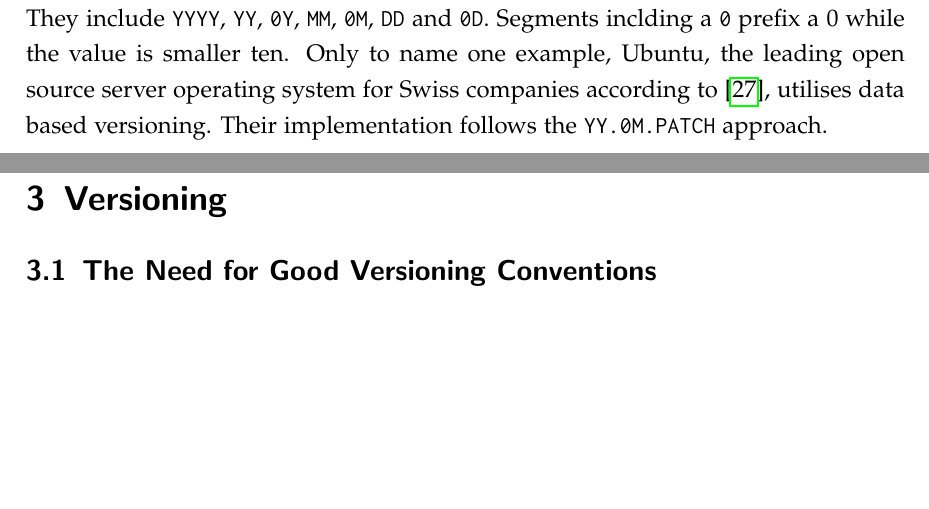
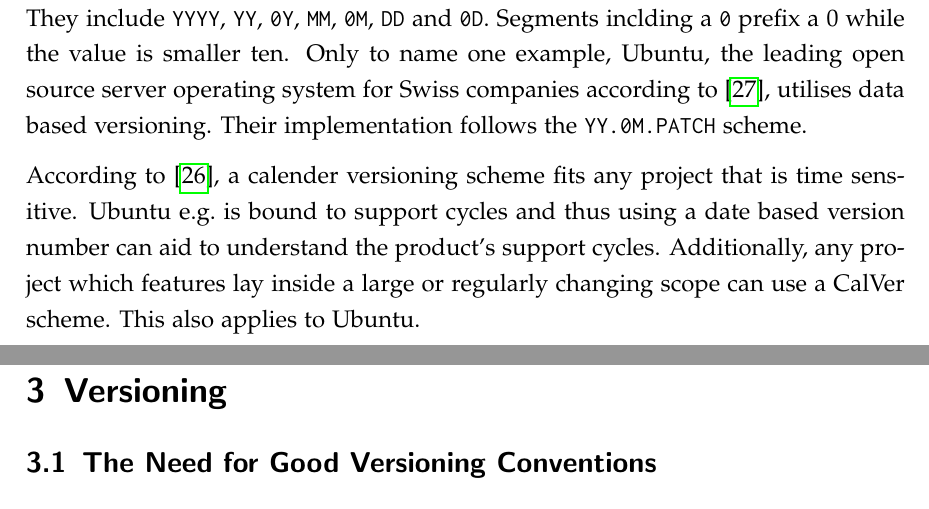
Before and after one commit to mariuskiessling/bachelor-thesis, a LaTeX paper (main.tex, which reads chapters/background/versioning.tex): two parts of pages 30 and 31 of 37, joined at a grey line, cut so that both start at the same text, the shorter picture padded with empty space. Compiled offline with pdfLaTeX.

Commit message:
Finish CalVer section in versioning chapter

```diff
--- a/chapters/background/versioning.tex
+++ b/chapters/background/versioning.tex
@@ -83,4 +83,11 @@ and \texttt{0D}. Segments inclding a \texttt{0} prefix a 0 while the value is
 smaller ten. Only to name one example, Ubuntu, the leading open source server
 operating system for Swiss companies according to
 \autocite{SwissICTWelcheOpenSource2018}, utilises data based versioning. Their
-implementation follows the \texttt{YY.0M.PATCH} approach.
+implementation follows the \texttt{YY.0M.PATCH} scheme.
+
+According to \autocite{HashemiCalendarVersioning2017}, a calender versioning
+scheme fits any project that is time sensitive. Ubuntu e.g.\ is bound to
+support cycles and thus using a date based version number can aid to understand
+the product's support cycles. Additionally, any project which features lay
+inside a large or regularly changing scope can use a CalVer scheme. This also
+applies to Ubuntu.
```
